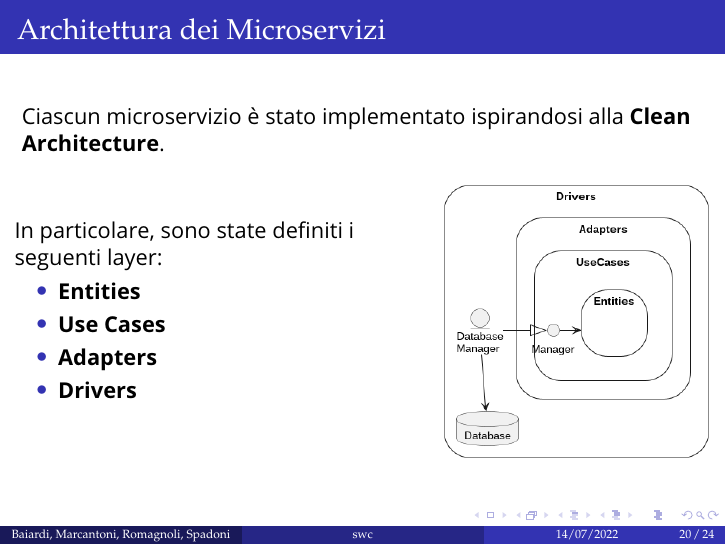
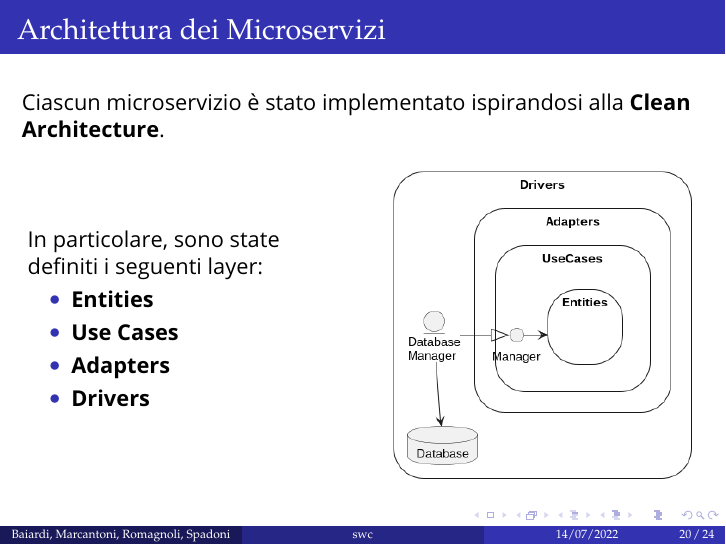
Before and after one commit to SmartWasteCollection/presentation, LaTeX slides (doc/presentation.tex, which reads doc/sections/architectural-design/02-service-architecture.tex): page 20 of 24. Compiled offline with pdfLaTeX.

Commit message:
feat: first version of presentation

```diff
--- a/doc/sections/architectural-design/02-service-architecture.tex
+++ b/doc/sections/architectural-design/02-service-architecture.tex
@@ -14,10 +15,11 @@
                     \item \textbf{Adapters}
                     \item \textbf{Drivers}
                 \end{itemize}
+            \end{addmargin}
         \end{column}
-        \begin{column}{0.4\textwidth}
+        \begin{column}{0.5\textwidth}
             \begin{center}
-                \includegraphics[width=\textwidth]{../img/clean}
+                \includegraphics[width=0.9\textwidth]{../img/clean}
             \end{center}
         \end{column}
     \end{columns}
```
Also changed, not shown: doc/sections/architectural-design/02-service-architecture.tex (3 more changed lines). Lines whose indentation alone changed are shown as unchanged.
